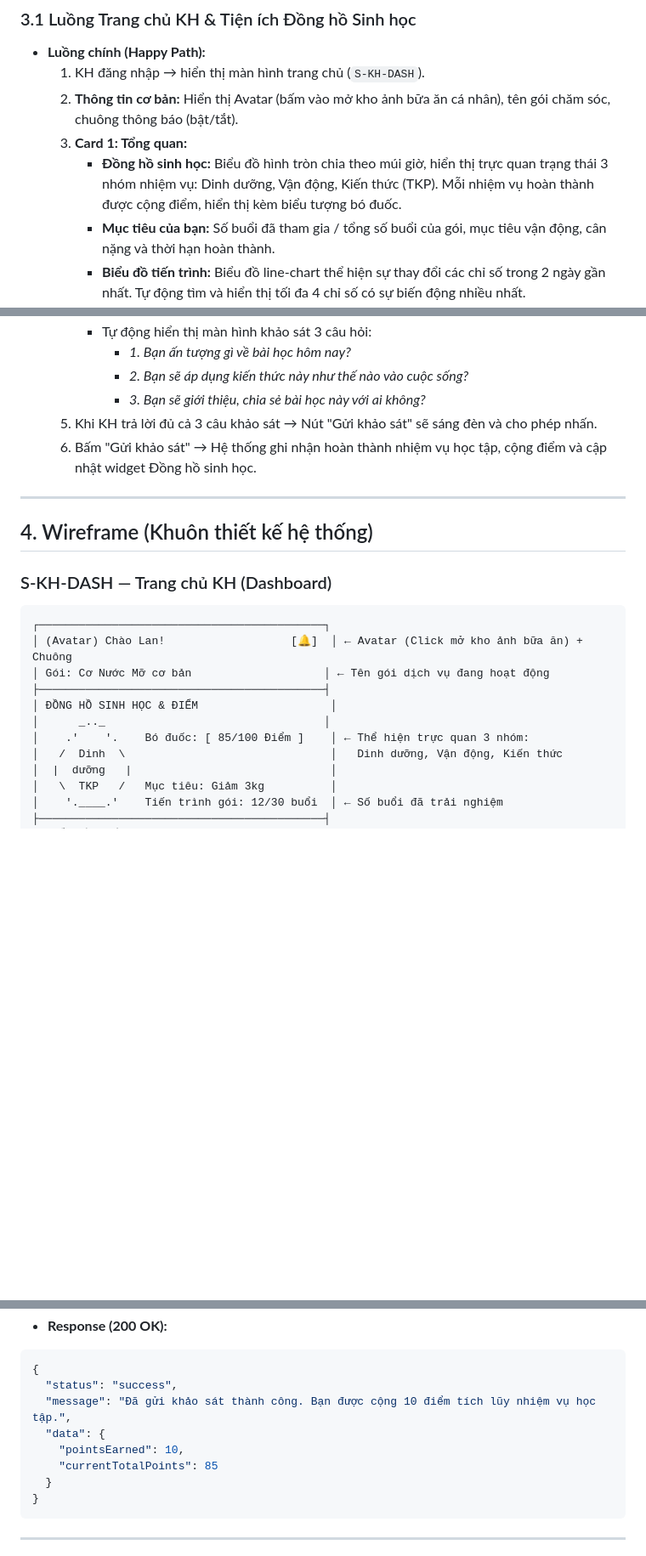
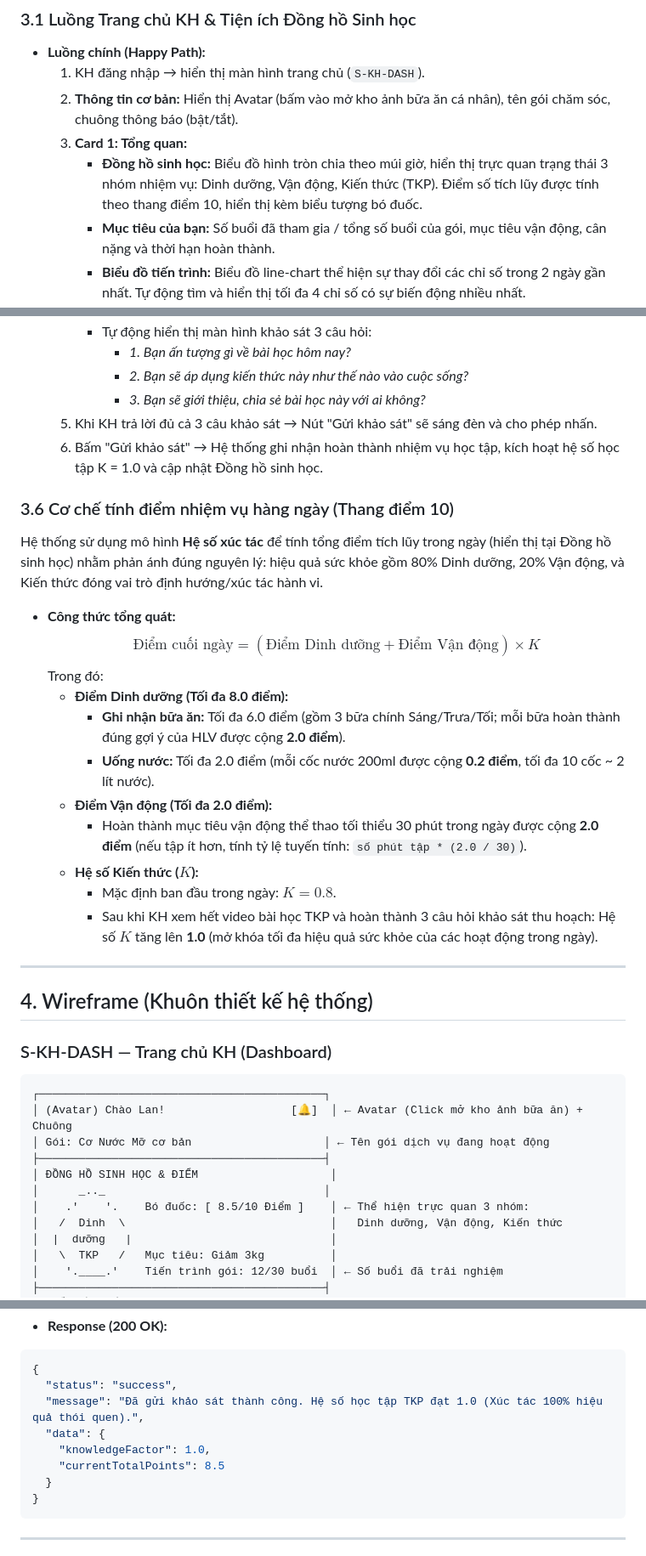
Before and after one commit to cuongpt083/ancare-enhancement, a Markdown page: docs/00-foundation/srs-kh.md, 3 parts joined by grey strips. Shown at 85% size. GitHub-like rendering; blank space fills up the shorter version.

Commit message:
bổ sung cơ chế tính điểm cho nhiệm vụ

````diff
--- a/docs/00-foundation/srs-kh.md
+++ b/docs/00-foundation/srs-kh.md
@@ -58,7 +58,7 @@ flowchart TD
   1. KH đăng nhập → hiển thị màn hình trang chủ (`S-KH-DASH`).
   2. **Thông tin cơ bản:** Hiển thị Avatar (bấm vào mở kho ảnh bữa ăn cá nhân), tên gói chăm sóc, chuông thông báo (bật/tắt).
   3. **Card 1: Tổng quan:**
-     - **Đồng hồ sinh học:** Biểu đồ hình tròn chia theo múi giờ, hiển thị trực quan trạng thái 3 nhóm nhiệm vụ: Dinh dưỡng, Vận động, Kiến thức (TKP). Mỗi nhiệm vụ hoàn thành được cộng điểm, hiển thị kèm biểu tượng bó đuốc.
+      - **Đồng hồ sinh học:** Biểu đồ hình tròn chia theo múi giờ, hiển thị trực quan trạng thái 3 nhóm nhiệm vụ: Dinh dưỡng, Vận động, Kiến thức (TKP). Điểm số tích lũy được tính theo thang điểm 10, hiển thị kèm biểu tượng bó đuốc.
      - **Mục tiêu của bạn:** Số buổi đã tham gia / tổng số buổi của gói, mục tiêu vận động, cân nặng và thời hạn hoàn thành.
      - **Biểu đồ tiến trình:** Biểu đồ line-chart thể hiện sự thay đổi các chỉ số trong 2 ngày gần nhất. Tự động tìm và hiển thị tối đa 4 chỉ số có sự biến động nhiều nhất.
      - **Phân tích chuyên sâu & Lời khuyên:** Đánh giá tiến trình chuyển hóa trong ngày (phân tích chỉ số ăn uống, giấc ngủ, vận động kèm nguyên nhân). Nếu có chỉ số xấu/đứng yên, hệ thống sẽ đề xuất liên hệ HLV kèm nút bấm mở nhanh chat.
@@ -104,7 +104,22 @@ flowchart TD
        - *2. Bạn sẽ áp dụng kiến thức này như thế nào vào cuộc sống?*
        - *3. Bạn sẽ giới thiệu, chia sẻ bài học này với ai không?*
   5. Khi KH trả lời đủ cả 3 câu khảo sát → Nút "Gửi khảo sát" sẽ sáng đèn và cho phép nhấn.
-  6. Bấm "Gửi khảo sát" → Hệ thống ghi nhận hoàn thành nhiệm vụ học tập, cộng điểm và cập nhật widget Đồng hồ sinh học.
+  6. Bấm "Gửi khảo sát" → Hệ thống ghi nhận hoàn thành nhiệm vụ học tập, kích hoạt hệ số học tập K = 1.0 và cập nhật Đồng hồ sinh học.
+
+### 3.6 Cơ chế tính điểm nhiệm vụ hàng ngày (Thang điểm 10)
+Hệ thống sử dụng mô hình **Hệ số xúc tác** để tính tổng điểm tích lũy trong ngày (hiển thị tại Đồng hồ sinh học) nhằm phản ánh đúng nguyên lý: hiệu quả sức khỏe gồm 80% Dinh dưỡng, 20% Vận động, và Kiến thức đóng vai trò định hướng/xúc tác hành vi.
+
+* **Công thức tổng quát:**
+  $$\text{Điểm cuối ngày} = (\text{Điểm Dinh dưỡng} + \text{Điểm Vận động}) \times K$$
+  Trong đó:
+  * **Điểm Dinh dưỡng (Tối đa 8.0 điểm):**
+    * **Ghi nhận bữa ăn:** Tối đa 6.0 điểm (gồm 3 bữa chính Sáng/Trưa/Tối; mỗi bữa hoàn thành đúng gợi ý của HLV được cộng **2.0 điểm**).
+    * **Uống nước:** Tối đa 2.0 điểm (mỗi cốc nước 200ml được cộng **0.2 điểm**, tối đa 10 cốc ~ 2 lít nước).
+  * **Điểm Vận động (Tối đa 2.0 điểm):**
+    * Hoàn thành mục tiêu vận động thể thao tối thiểu 30 phút trong ngày được cộng **2.0 điểm** (nếu tập ít hơn, tính tỷ lệ tuyến tính: `số phút tập * (2.0 / 30)`).
+  * **Hệ số Kiến thức ($K$):**
+    * Mặc định ban đầu trong ngày: $K = 0.8$.
+    * Sau khi KH xem hết video bài học TKP và hoàn thành 3 câu hỏi khảo sát thu hoạch: Hệ số $K$ tăng lên **1.0** (mở khóa tối đa hiệu quả sức khỏe của các hoạt động trong ngày).
 
 ---
 
@@ -118,7 +133,7 @@ flowchart TD
 ├───────────────────────────────────────────┤
 │ ĐỒNG HỒ SINH HỌC & ĐIỂM                    │
 │      _.._                                 │
-│    .'    '.    Bó đuốc: [ 85/100 Điểm ]    │ ← Thể hiện trực quan 3 nhóm:
+│    .'    '.    Bó đuốc: [ 8.5/10 Điểm ]    │ ← Thể hiện trực quan 3 nhóm:
 │   /  Dinh  \                               │   Dinh dưỡng, Vận động, Kiến thức
 │  |  dưỡng   |                              │
 │   \  TKP   /   Mục tiêu: Giảm 3kg          │
@@ -254,10 +269,10 @@ flowchart TD
 ```json
 {
   "status": "success",
-  "message": "Đã gửi khảo sát thành công. Bạn được cộng 10 điểm tích lũy nhiệm vụ học tập.",
+  "message": "Đã gửi khảo sát thành công. Hệ số học tập TKP đạt 1.0 (Xúc tác 100% hiệu quả thói quen).",
   "data": {
-    "pointsEarned": 10,
-    "currentTotalPoints": 85
+    "knowledgeFactor": 1.0,
+    "currentTotalPoints": 8.5
   }
 }
 ```
````
Also changed, not shown: other parts of docs/00-foundation/srs-kh.md (+3 -2 lines).
